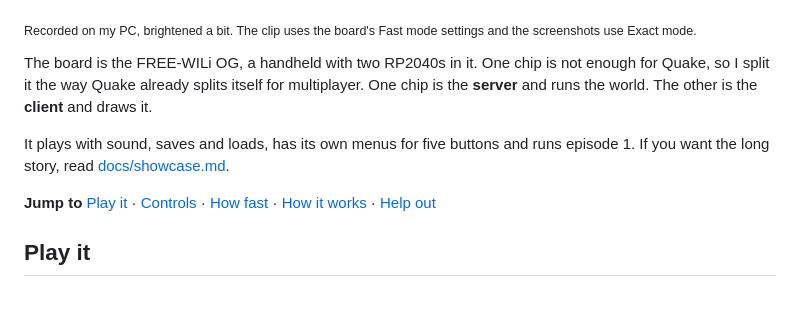
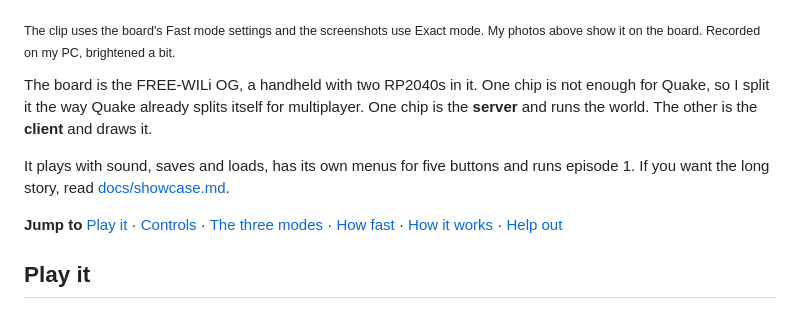
Before and after one commit to Dee-1862/quake-rp2040, a Markdown page: README.md, the part around one of its changes. GitHub-like rendering.

```diff
--- a/README.md
+++ b/README.md
@@ -15,13 +15,13 @@
 | ![Hallway fight](docs/img/hall.png) | ![Ogre up close](docs/img/ogre.png) | ![Gibs everywhere](docs/img/gib.png) |
 | ![Blasting a monster](docs/img/shot.png) | ![The Quake sign](docs/img/logo.png) | ![Something flying at me](docs/img/scrag.png) |
 
-<sub>Recorded on my PC, brightened a bit. The clip uses the board's Fast mode settings and the screenshots use Exact mode.</sub>
+<sub>The clip uses the board's Fast mode settings and the screenshots use Exact mode. My photos above show it on the board. Recorded on my PC, brightened a bit.</sub>
 
 The board is the FREE-WILi OG, a handheld with two RP2040s in it. One chip is not enough for Quake, so I split it the way Quake already splits itself for multiplayer. One chip is the **server** and runs the world. The other is the **client** and draws it.
 
 It plays with sound, saves and loads, has its own menus for five buttons and runs episode 1. If you want the long story, read [docs/showcase.md](docs/showcase.md).
 
-**Jump to** [Play it](#play-it) · [Controls](#controls) · [How fast](#how-fast-is-it) · [How it works](#how-it-works) · [Help out](#help-make-it-better)
+**Jump to** [Play it](#play-it) · [Controls](#controls) · [The three modes](#exact-fast-or-turbo) · [How fast](#how-fast-is-it) · [How it works](#how-it-works) · [Help out](#help-make-it-better)
 
 ## Play it
 
```
Also changed, not shown: other parts of README.md (+18 -0 lines), docs/img/modes-zoom.png (added), docs/img/modes.png (added).
